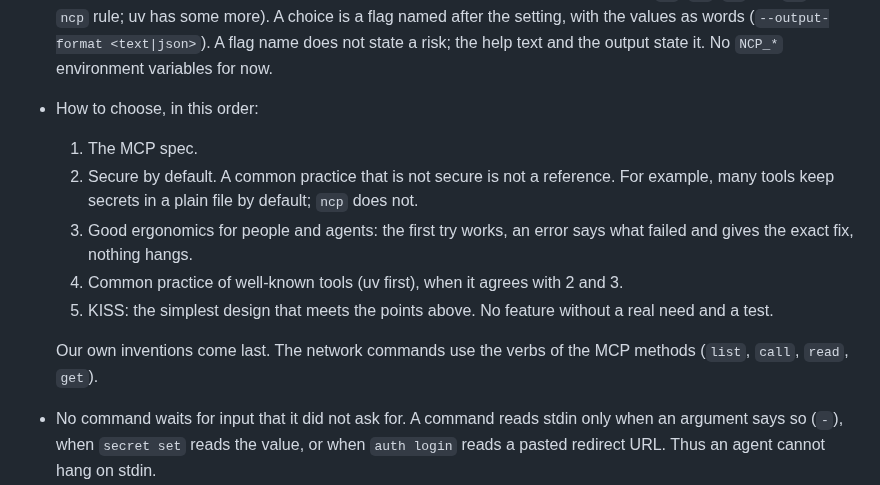
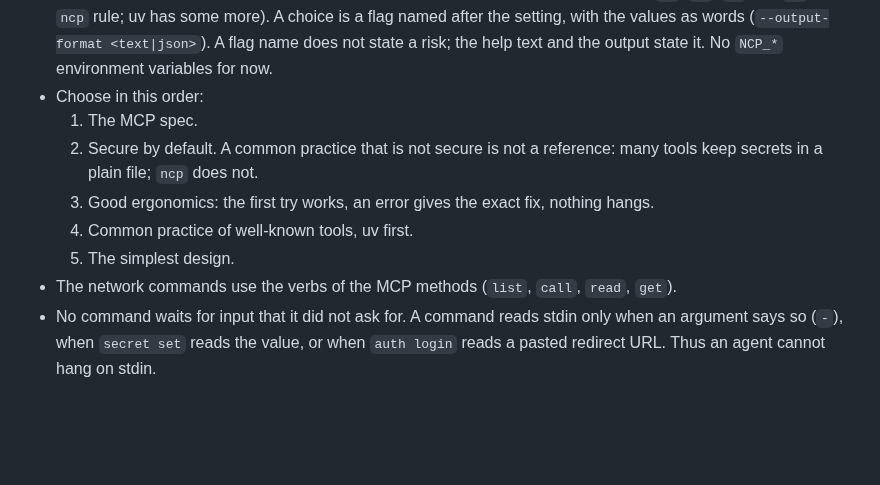
Before and after one commit to darcien/ncp, a Markdown page: docs/design/cli.md, the part around the change. Rendered like a GitHub page; blank space fills up the shorter version.

Commit message:
docs(design): make the order of choice shorter

```diff
--- a/docs/design/cli.md
+++ b/docs/design/cli.md
@@ -25,20 +25,16 @@ the decisions and their reasons.
   with the values as words (`--output-format <text|json>`). A flag name does
   not state a risk; the help text and the output state it. No `NCP_*`
   environment variables for now.
-- How to choose, in this order:
+- Choose in this order:
   1. The MCP spec.
   2. Secure by default. A common practice that is not secure is not a
-     reference. For example, many tools keep secrets in a plain file by
-     default; `ncp` does not.
-  3. Good ergonomics for people and agents: the first try works, an error
-     says what failed and gives the exact fix, nothing hangs.
-  4. Common practice of well-known tools (uv first), when it agrees with 2
-     and 3.
-  5. KISS: the simplest design that meets the points above. No feature
-     without a real need and a test.
-
-  Our own inventions come last. The network commands use the verbs of the
-  MCP methods (`list`, `call`, `read`, `get`).
+     reference: many tools keep secrets in a plain file; `ncp` does not.
+  3. Good ergonomics: the first try works, an error gives the exact fix,
+     nothing hangs.
+  4. Common practice of well-known tools, uv first.
+  5. The simplest design.
+- The network commands use the verbs of the MCP methods (`list`, `call`,
+  `read`, `get`).
 - No command waits for input that it did not ask for. A command reads stdin
   only when an argument says so (`-`), when `secret set` reads the value, or
   when `auth login` reads a pasted redirect URL.
```
